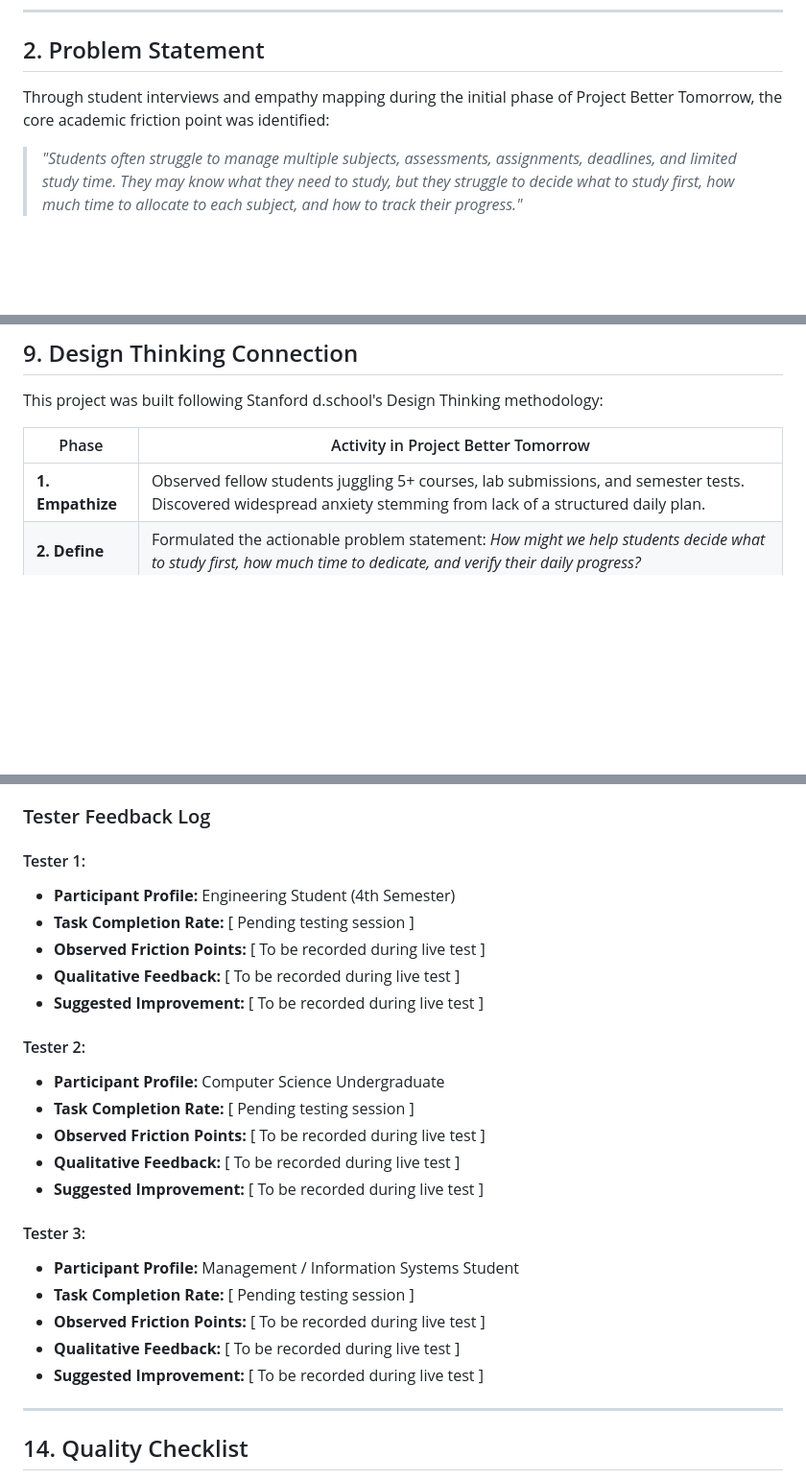
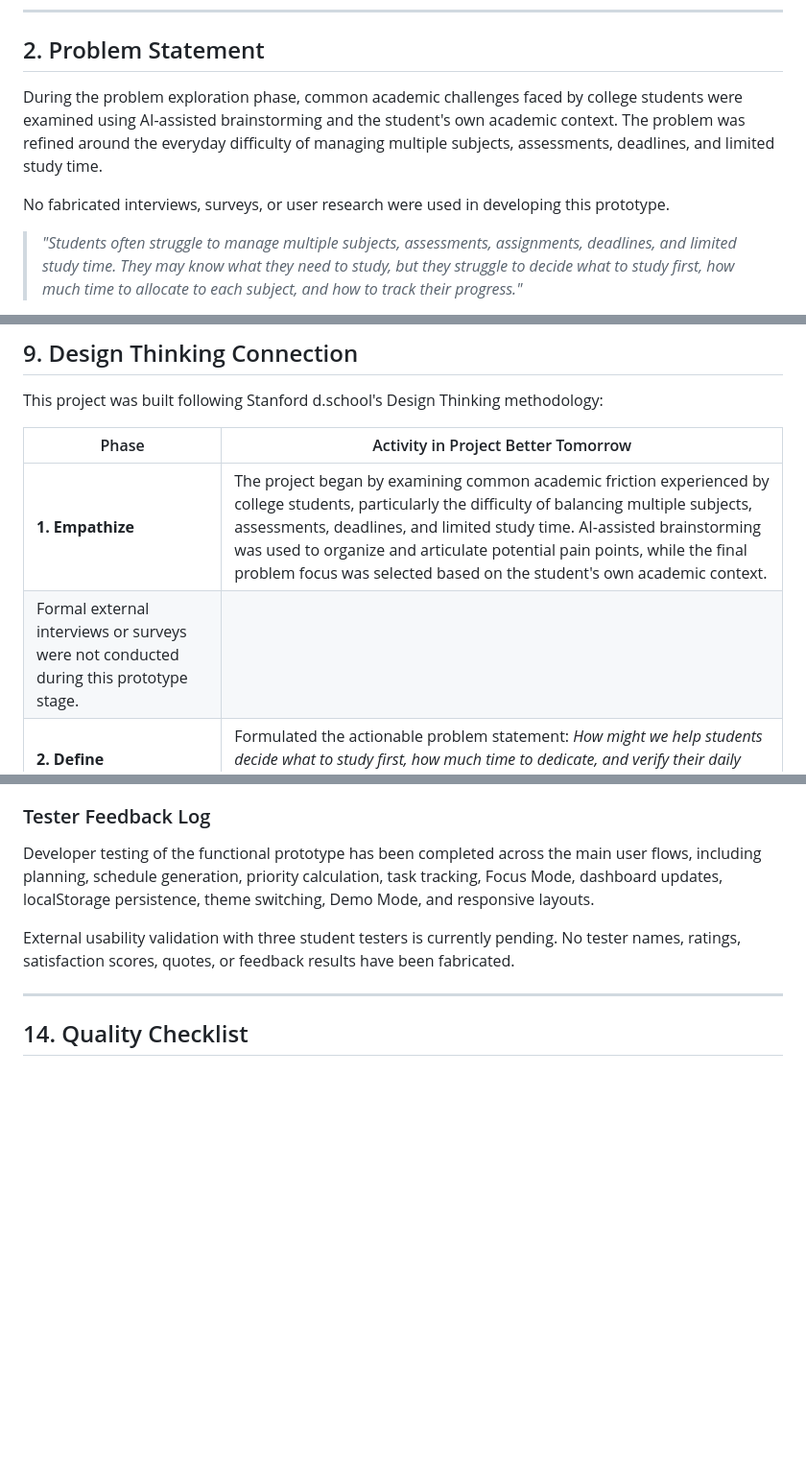
Before and after one commit to shaniya200827-code/studyflow-project-better-tomorrow, a Markdown page: README.md, 3 parts joined by grey strips. Shown at 96% size. GitHub-like rendering; blank space fills up the shorter version.

```diff
--- a/README.md
+++ b/README.md
@@ -17,7 +17,9 @@ Rather than acting as a static todo-list or a passive calendar, StudyFlow operat
 
 ## 2. Problem Statement
 
-Through student interviews and empathy mapping during the initial phase of Project Better Tomorrow, the core academic friction point was identified:
+During the problem exploration phase, common academic challenges faced by college students were examined using AI-assisted brainstorming and the student's own academic context. The problem was refined around the everyday difficulty of managing multiple subjects, assessments, deadlines, and limited study time.
+
+No fabricated interviews, surveys, or user research were used in developing this prototype.
 
 > *"Students often struggle to manage multiple subjects, assessments, assignments, deadlines, and limited study time. They may know what they need to study, but they struggle to decide what to study first, how much time to allocate to each subject, and how to track their progress."*
 
@@ -177,7 +179,8 @@ This project was built following Stanford d.school's Design Thinking methodology
 
 | Phase | Activity in Project Better Tomorrow |
 |---|---|
-| **1. Empathize** | Observed fellow students juggling 5+ courses, lab submissions, and semester tests. Discovered widespread anxiety stemming from lack of a structured daily plan. |
+| **1. Empathize** | The project began by examining common academic friction experienced by college students, particularly the difficulty of balancing multiple subjects, assessments, deadlines, and limited study time. AI-assisted brainstorming was used to organize and articulate potential pain points, while the final problem focus was selected based on the student's own academic context.
+Formal external interviews or surveys were not conducted during this prototype stage.  |
 | **2. Define** | Formulated the actionable problem statement: *How might we help students decide what to study first, how much time to dedicate, and verify their daily progress?* |
 | **3. Ideate** | Brainstormed dynamic schedule generation based on multi-factor scoring (urgency + difficulty + workload) rather than static calendars. |
 | **4. Prototype** | Built StudyFlow as a responsive client-side web prototype with interactive schedule generation and Pomodoro focus tracking. |
@@ -234,26 +237,10 @@ Each participant is asked to complete the following 6 core tasks:
 
 ### Tester Feedback Log
 
-#### Tester 1:
-- **Participant Profile:** Engineering Student (4th Semester)
-- **Task Completion Rate:** [ Pending testing session ]
-- **Observed Friction Points:** [ To be recorded during live test ]
-- **Qualitative Feedback:** [ To be recorded during live test ]
-- **Suggested Improvement:** [ To be recorded during live test ]
+Developer testing of the functional prototype has been completed across the main user flows, including planning, schedule generation, priority calculation, task tracking, Focus Mode, dashboard updates, localStorage persistence, theme switching, Demo Mode, and responsive layouts.
 
-#### Tester 2:
-- **Participant Profile:** Computer Science Undergraduate
-- **Task Completion Rate:** [ Pending testing session ]
-- **Observed Friction Points:** [ To be recorded during live test ]
-- **Qualitative Feedback:** [ To be recorded during live test ]
-- **Suggested Improvement:** [ To be recorded during live test ]
+External usability validation with three student testers is currently pending. No tester names, ratings, satisfaction scores, quotes, or feedback results have been fabricated.
 
-#### Tester 3:
-- **Participant Profile:** Management / Information Systems Student
-- **Task Completion Rate:** [ Pending testing session ]
-- **Observed Friction Points:** [ To be recorded during live test ]
-- **Qualitative Feedback:** [ To be recorded during live test ]
-- **Suggested Improvement:** [ To be recorded during live test ]
 
 ---
 
```
Also changed, not shown: other parts of README.md (+1 -1 lines).
